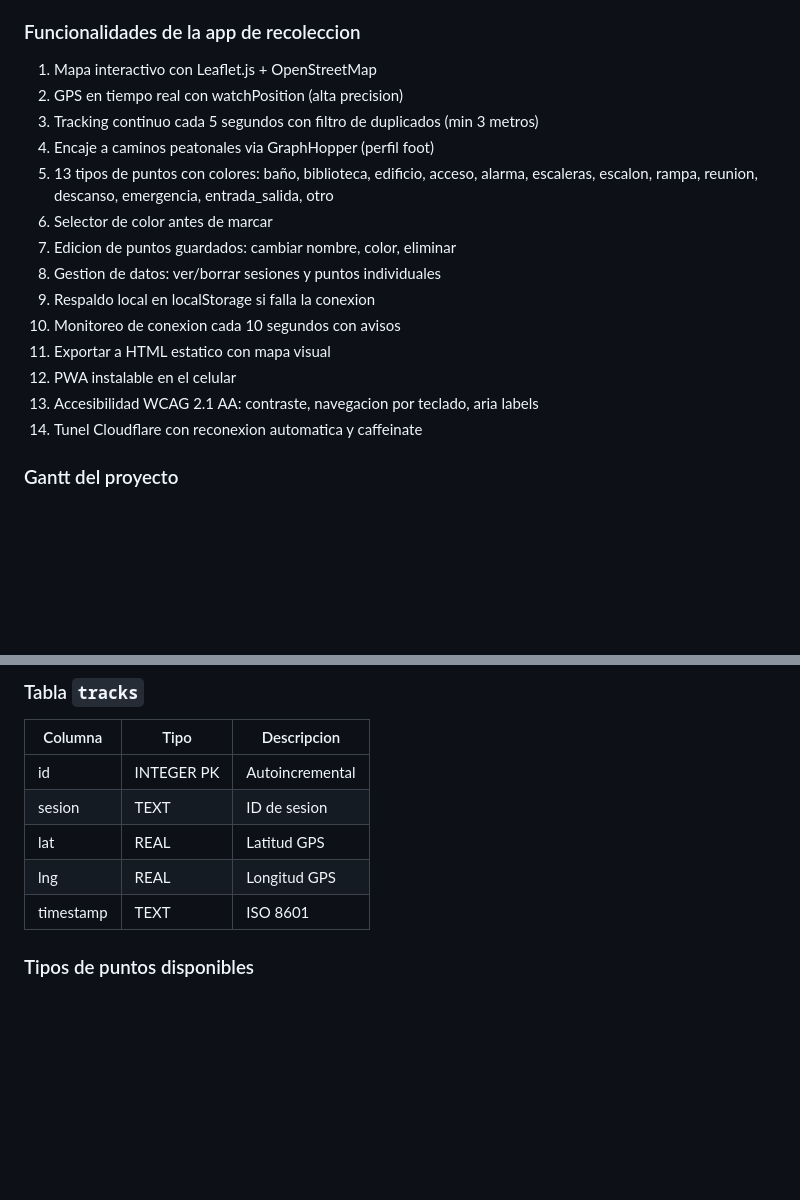
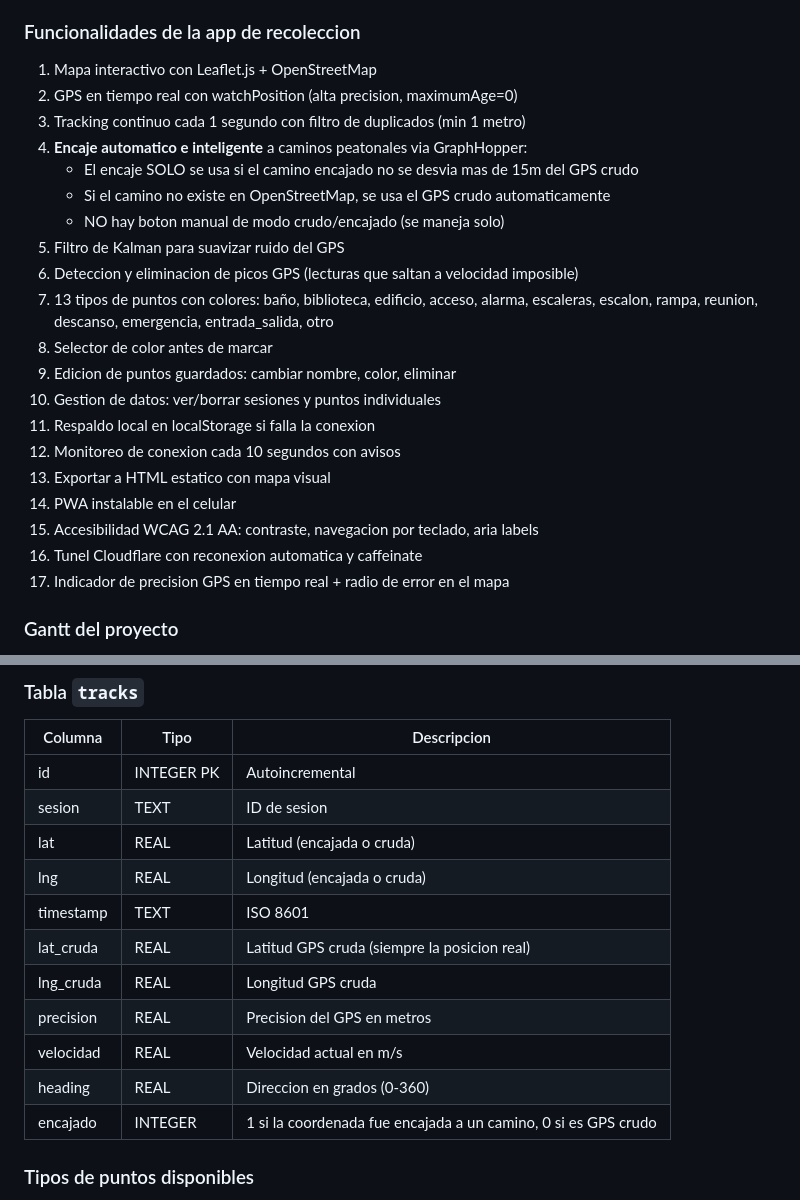
Before and after one commit to Ing-Marco-ADS/mapeo-fes, a Markdown page: AGENTS.md, 2 parts joined by grey strips. Drawn GitHub-style; blank space fills up the shorter version.

Commit message:
Actualiza AGENTS.md: documenta encaje automatico y nuevas columnas del track

```diff
--- a/AGENTS.md
+++ b/AGENTS.md
@@ -43,19 +43,25 @@ La **app real y robusta** (que probablemente haga otro equipo o institution) va
 
 ### Funcionalidades de la app de recoleccion
 1. Mapa interactivo con Leaflet.js + OpenStreetMap
-2. GPS en tiempo real con watchPosition (alta precision)
-3. Tracking continuo cada 5 segundos con filtro de duplicados (min 3 metros)
-4. Encaje a caminos peatonales via GraphHopper (perfil foot)
-5. 13 tipos de puntos con colores: baño, biblioteca, edificio, acceso, alarma, escaleras, escalon, rampa, reunion, descanso, emergencia, entrada_salida, otro
-6. Selector de color antes de marcar
-7. Edicion de puntos guardados: cambiar nombre, color, eliminar
-8. Gestion de datos: ver/borrar sesiones y puntos individuales
-9. Respaldo local en localStorage si falla la conexion
-10. Monitoreo de conexion cada 10 segundos con avisos
-11. Exportar a HTML estatico con mapa visual
-12. PWA instalable en el celular
-13. Accesibilidad WCAG 2.1 AA: contraste, navegacion por teclado, aria labels
-14. Tunel Cloudflare con reconexion automatica y caffeinate
+2. GPS en tiempo real con watchPosition (alta precision, maximumAge=0)
+3. Tracking continuo cada 1 segundo con filtro de duplicados (min 1 metro)
+4. **Encaje automatico e inteligente** a caminos peatonales via GraphHopper:
+   - El encaje SOLO se usa si el camino encajado no se desvia mas de 15m del GPS crudo
+   - Si el camino no existe en OpenStreetMap, se usa el GPS crudo automaticamente
+   - NO hay boton manual de modo crudo/encajado (se maneja solo)
+5. Filtro de Kalman para suavizar ruido del GPS
+6. Deteccion y eliminacion de picos GPS (lecturas que saltan a velocidad imposible)
+7. 13 tipos de puntos con colores: baño, biblioteca, edificio, acceso, alarma, escaleras, escalon, rampa, reunion, descanso, emergencia, entrada_salida, otro
+8. Selector de color antes de marcar
+9. Edicion de puntos guardados: cambiar nombre, color, eliminar
+10. Gestion de datos: ver/borrar sesiones y puntos individuales
+11. Respaldo local en localStorage si falla la conexion
+12. Monitoreo de conexion cada 10 segundos con avisos
+13. Exportar a HTML estatico con mapa visual
+14. PWA instalable en el celular
+15. Accesibilidad WCAG 2.1 AA: contraste, navegacion por teclado, aria labels
+16. Tunel Cloudflare con reconexion automatica y caffeinate
+17. Indicador de precision GPS en tiempo real + radio de error en el mapa
 
 ### Gantt del proyecto
 - `gantt_servicio_social.xlsx` - 20 tareas, 20 semanas (Sept 2026 - Ene 2027)
@@ -120,9 +126,15 @@ mapeo-fes/
 |---------|------|-------------|
 | id | INTEGER PK | Autoincremental |
 | sesion | TEXT | ID de sesion |
-| lat | REAL | Latitud GPS |
-| lng | REAL | Longitud GPS |
+| lat | REAL | Latitud (encajada o cruda) |
+| lng | REAL | Longitud (encajada o cruda) |
 | timestamp | TEXT | ISO 8601 |
+| lat_cruda | REAL | Latitud GPS cruda (siempre la posicion real) |
+| lng_cruda | REAL | Longitud GPS cruda |
+| precision | REAL | Precision del GPS en metros |
+| velocidad | REAL | Velocidad actual en m/s |
+| heading | REAL | Direccion en grados (0-360) |
+| encajado | INTEGER | 1 si la coordenada fue encajada a un camino, 0 si es GPS crudo |
 
 ### Tipos de puntos disponibles
 `banio`, `biblioteca`, `edificio`, `acceso`, `alarma`, `escaleras`, `escalon`, `rampa`, `reunion`, `descanso`, `emergencia`, `entrada_salida`, `otro`
```
